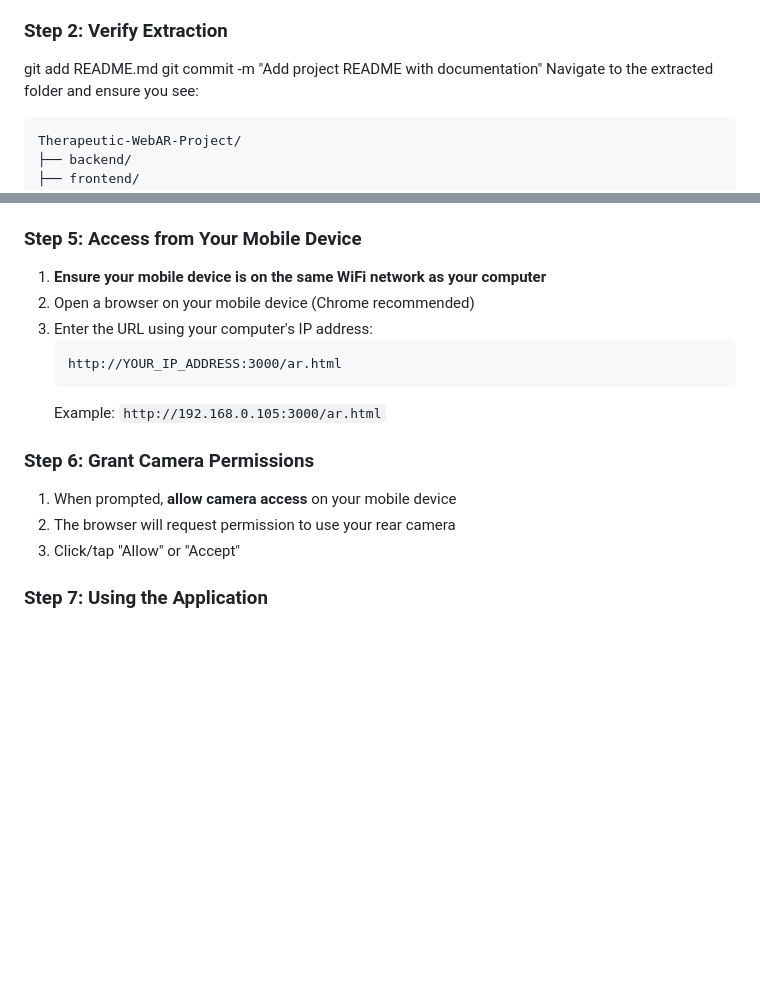
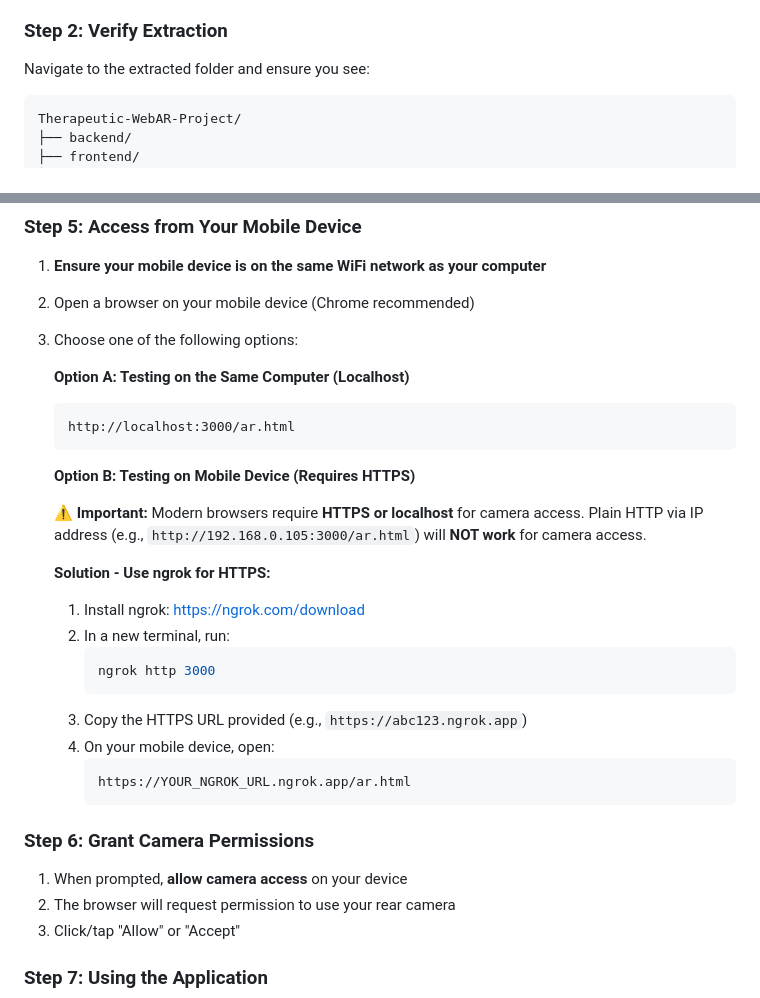
Before and after one commit to AsangaGunawardhana/Therapeutic-WebAR-Project, a Markdown page: README.md, 2 parts joined by grey strips. GitHub-like rendering; blank space fills up the shorter version.

Commit message:
fix: Address code review comments - update HTTPS camera access instructions

````diff
--- a/README.md
+++ b/README.md
@@ -14,8 +14,7 @@ A real-time WebAR therapeutic application that uses biometric data (Heart Rate a
 4. Wait for extraction to complete
 
 ### Step 2: Verify Extraction
-git add README.md
-git commit -m "Add project README with documentation"
+
 Navigate to the extracted folder and ensure you see:
 
 ```
@@ -140,15 +139,33 @@ You need your computer's local IP address so your mobile device can connect to i
 
 1. **Ensure your mobile device is on the same WiFi network as your computer**
 2. Open a browser on your mobile device (Chrome recommended)
-3. Enter the URL using your computer's IP address:
+3. Choose one of the following options:
+
+   **Option A: Testing on the Same Computer (Localhost)**
    ```
-   http://YOUR_IP_ADDRESS:3000/ar.html
+   http://localhost:3000/ar.html
    ```
-   Example: `http://192.168.0.105:3000/ar.html`
+
+   **Option B: Testing on Mobile Device (Requires HTTPS)**
+
+   ⚠️ **Important:** Modern browsers require **HTTPS or localhost** for camera access. Plain HTTP via IP address (e.g., `http://192.168.0.105:3000/ar.html`) will **NOT work** for camera access.
+
+   **Solution - Use ngrok for HTTPS:**
+
+   1. Install ngrok: [https://ngrok.com/download](https://ngrok.com/download)
+   2. In a new terminal, run:
+      ```bash
+      ngrok http 3000
+      ```
+   3. Copy the HTTPS URL provided (e.g., `https://abc123.ngrok.app`)
+   4. On your mobile device, open:
+      ```
+      https://YOUR_NGROK_URL.ngrok.app/ar.html
+      ```
 
 ### Step 6: Grant Camera Permissions
 
-1. When prompted, **allow camera access** on your mobile device
+1. When prompted, **allow camera access** on your device
 2. The browser will request permission to use your rear camera
 3. Click/tap "Allow" or "Accept"
 
````
